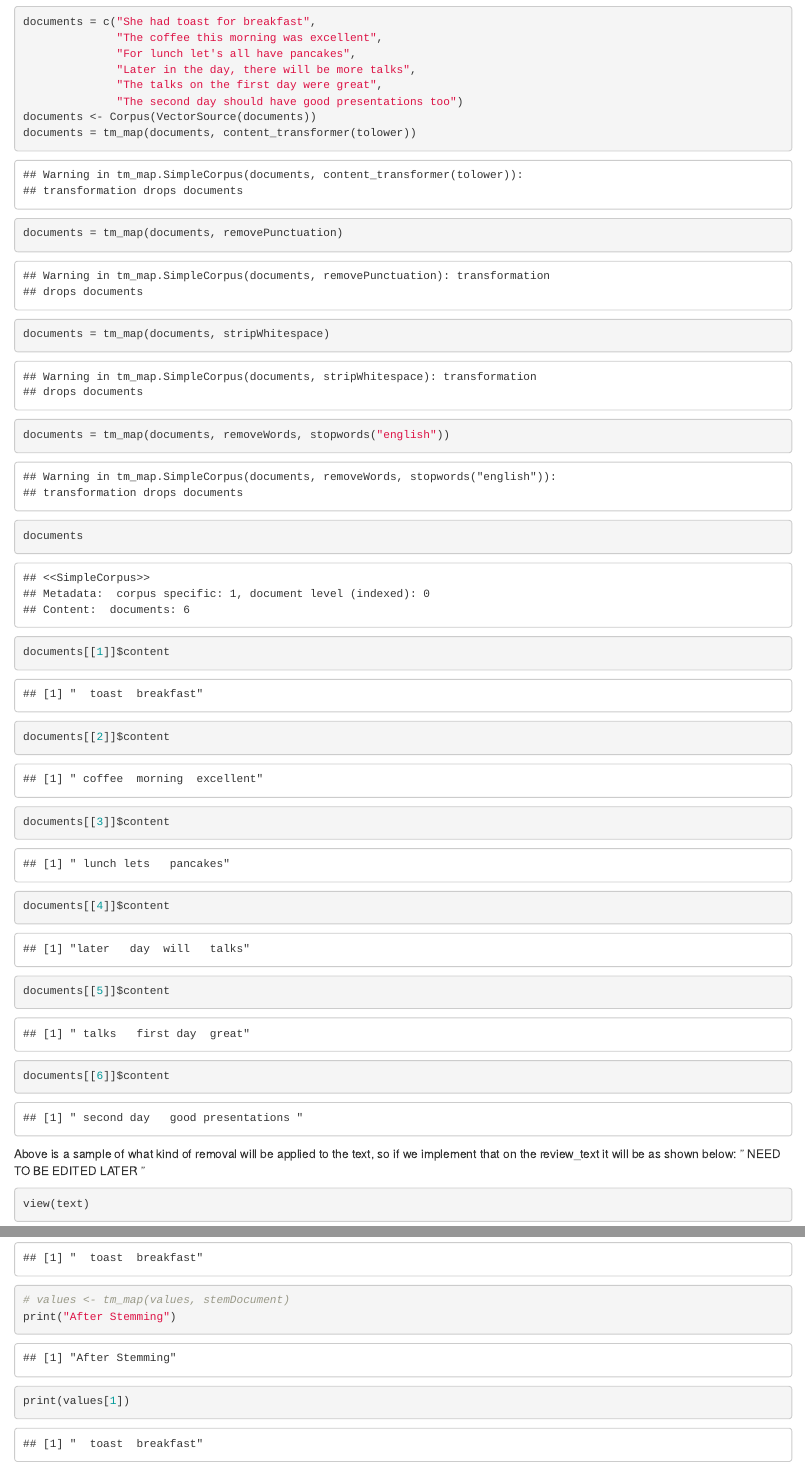
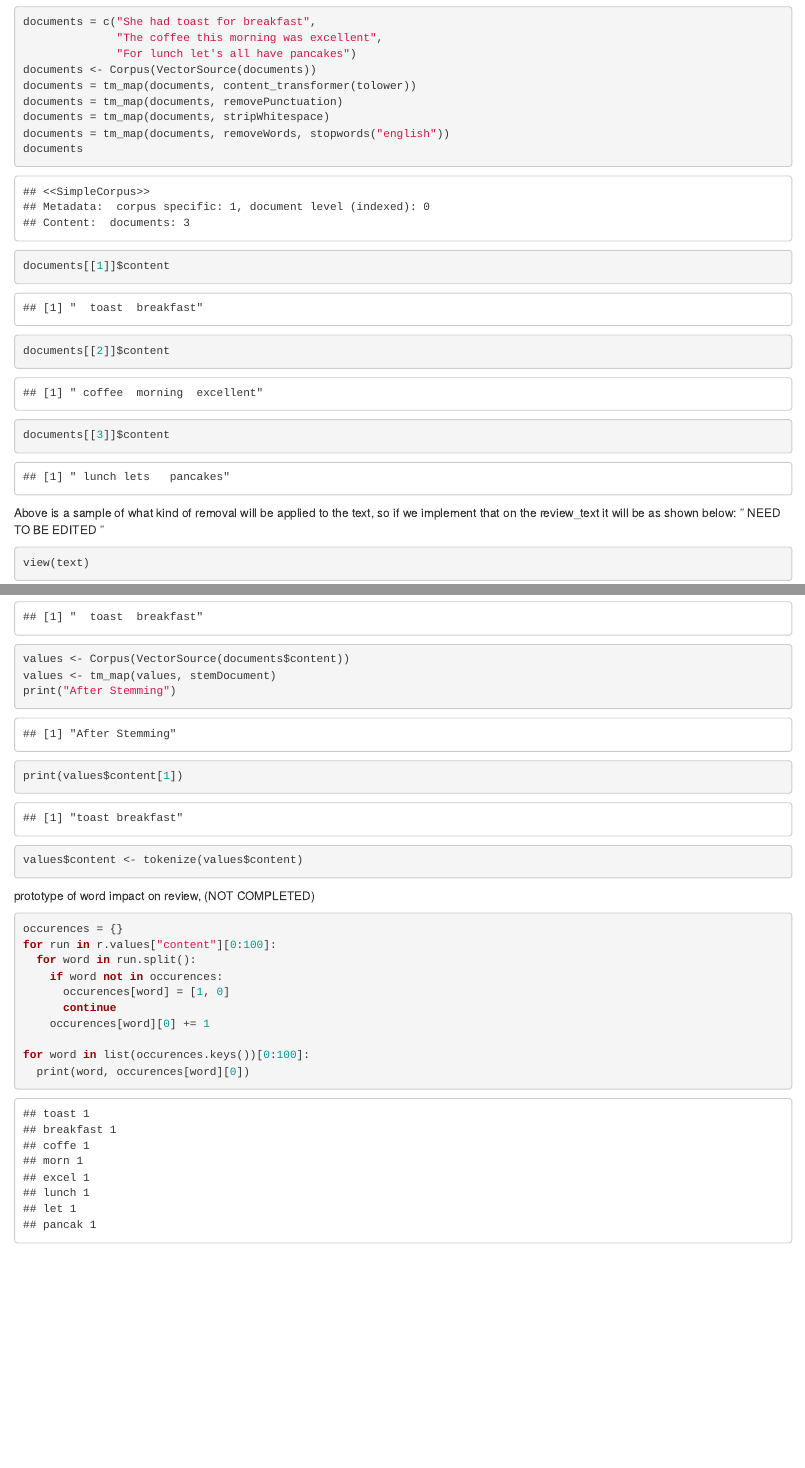
Before and after one commit to alkhonain/Customer-Experience-Analysis, an R Markdown document (Project.Rmd): the page in a window 1100 px wide, from 4050 px down before the commit and from 3200 px down after it, so that both start at the same text, and a second part further down, joined at a grey line. Rendered offline with R 4.5, knitr and Pandoc, with nearby package versions; some code elsewhere in the file could not run offline.

Commit message:
Added a prototype of word impact on total review, fixed the stemming process

````diff
--- a/Project.Rmd
+++ b/Project.Rmd
@@ -95,13 +95,10 @@ text <- tolower(text)
 
 Using NLP techniques to remove stop words, tokenize, etc...
 
-```{r}
+```{r warning=FALSE, message=FALSE}
 documents = c("She had toast for breakfast",
               "The coffee this morning was excellent",
-              "For lunch let's all have pancakes",
-              "Later in the day, there will be more talks",
-              "The talks on the first day were great",
-              "The second day should have good presentations too")
+              "For lunch let's all have pancakes")
 documents <- Corpus(VectorSource(documents))
 documents = tm_map(documents, content_transformer(tolower))
 documents = tm_map(documents, removePunctuation)
@@ -112,18 +109,16 @@ documents
 documents[[1]]$content
 documents[[2]]$content
 documents[[3]]$content
-documents[[4]]$content
-documents[[5]]$content
-documents[[6]]$content
+
 ```
 
-Above is a sample of what kind of removal will be applied to the text, so if we implement that on the review_text it will be as shown below: " NEED TO BE EDITED LATER "
+Above is a sample of what kind of removal will be applied to the text, so if we implement that on the review_text it will be as shown below: " NEED TO BE EDITED "
 
 ```{r}
 view(text)
 ```
 
-```{r}
+```{r warning=FALSE}
 documents <- Corpus(VectorSource(text))
 documents = tm_map(documents, content_transformer(tolower))
 documents = tm_map(documents, removePunctuation)
@@ -156,5 +148,22 @@ print(values[1])
-# values <- tm_map(values, stemDocument)
+values[1]
+values <- Corpus(VectorSource(documents$content))
+values <- tm_map(values, stemDocument)
 print("After Stemming")
-print(values[1])
+print(values$content[1])
+values$content <- tokenize(values$content)
+```
 
+
+prototype of word impact on review, (NOT COMPLETED)
+```{python}
+occurences = {}
+for run in r.values["content"][0:100]:
+  for word in run.split():
+    if word not in occurences:
+      occurences[word] = [1, 0]
+      continue
+    occurences[word][0] += 1
+
+for word in list(occurences.keys())[0:100]:
+  print(word, occurences[word][0])
 ```
````
Also changed, not shown: Project.Rmd (27 more changed lines).
